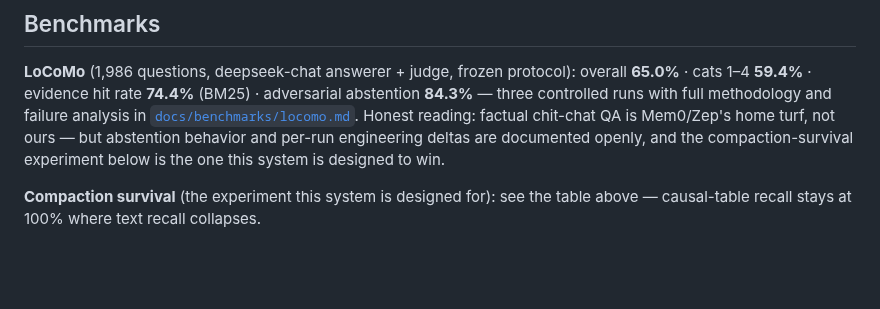
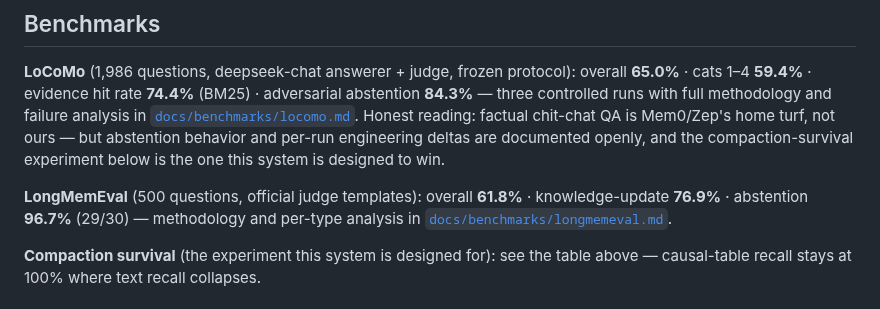
Before and after one commit to JingxuanC/causal-memory, a Markdown page: README.md, the part around the change. Drawn GitHub-style; blank space fills up the shorter version.

Commit message:
docs(readme): add LongMemEval baseline numbers

```diff
--- a/README.md
+++ b/README.md
@@ -25,6 +25,8 @@ The causal table doesn't decay because it lives outside the agent's context wind
 ## Benchmarks
 
 **LoCoMo** (1,986 questions, deepseek-chat answerer + judge, frozen protocol): overall **65.0%** · cats 1–4 **59.4%** · evidence hit rate **74.4%** (BM25) · adversarial abstention **84.3%** — three controlled runs with full methodology and failure analysis in [`docs/benchmarks/locomo.md`](docs/benchmarks/locomo.md). Honest reading: factual chit-chat QA is Mem0/Zep's home turf, not ours — but abstention behavior and per-run engineering deltas are documented openly, and the compaction-survival experiment below is the one this system is designed to win.
+
+**LongMemEval** (500 questions, official judge templates): overall **61.8%** · knowledge-update **76.9%** · abstention **96.7%** (29/30) — methodology and per-type analysis in [`docs/benchmarks/longmemeval.md`](docs/benchmarks/longmemeval.md).
 
 **Compaction survival** (the experiment this system is designed for): see the table above — causal-table recall stays at 100% where text recall collapses.
 
```
